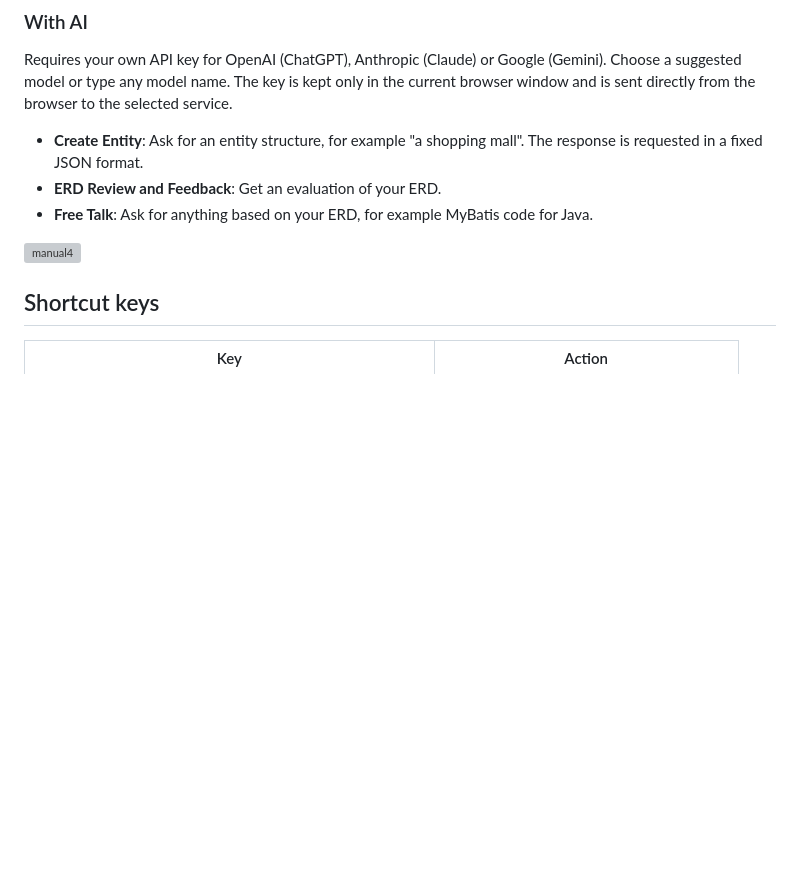
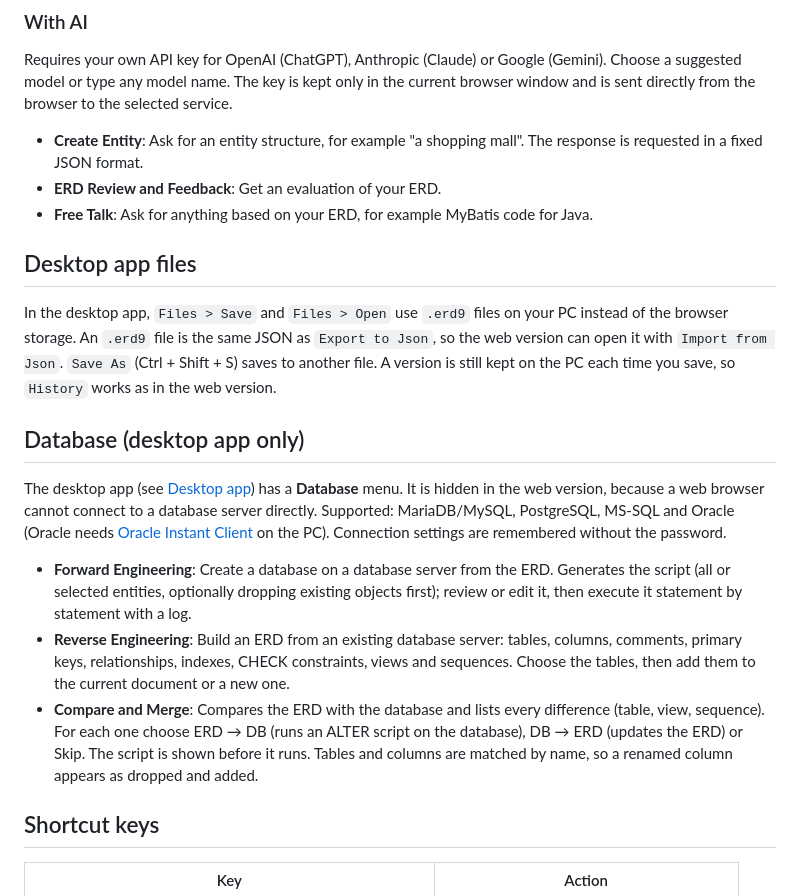
Before and after one commit to gujc71/erd9, a Markdown page: README.md, the part around one of its changes. GitHub-like rendering; blank space fills up the shorter version; grey boxes are pictures that could not be loaded.

```diff
--- a/README.md
+++ b/README.md
@@ -48,7 +63,17 @@ Requires your own API key for OpenAI (ChatGPT), Anthropic (Claude) or Google (Ge
 - **ERD Review and Feedback**: Get an evaluation of your ERD.
 - **Free Talk**: Ask for anything based on your ERD, for example MyBatis code for Java.
 
-![manual4](https://gujc71.github.io/erd9/images/manual_4.gif)
+## Desktop app files
+
+In the desktop app, `Files > Save` and `Files > Open` use `.erd9` files on your PC instead of the browser storage. An `.erd9` file is the same JSON as `Export to Json`, so the web version can open it with `Import from Json`. `Save As` (Ctrl + Shift + S) saves to another file. A version is still kept on the PC each time you save, so `History` works as in the web version.
+
+## Database (desktop app only)
+
+The desktop app (see [Desktop app](#desktop-app)) has a **Database** menu. It is hidden in the web version, because a web browser cannot connect to a database server directly. Supported: MariaDB/MySQL, PostgreSQL, MS-SQL and Oracle (Oracle needs [Oracle Instant Client](https://www.oracle.com/database/technologies/instant-client.html) on the PC). Connection settings are remembered without the password.
+
+- **Forward Engineering**: Create a database on a database server from the ERD. Generates the script (all or selected entities, optionally dropping existing objects first); review or edit it, then execute it statement by statement with a log.
+- **Reverse Engineering**: Build an ERD from an existing database server: tables, columns, comments, primary keys, relationships, indexes, CHECK constraints, views and sequences. Choose the tables, then add them to the current document or a new one.
+- **Compare and Merge**: Compares the ERD with the database and lists every difference (table, view, sequence). For each one choose ERD → DB (runs an ALTER script on the database), DB → ERD (updates the ERD) or Skip. The script is shown before it runs. Tables and columns are matched by name, so a renamed column appears as dropped and added.
 
 ## Shortcut keys
 
```
Also changed, not shown: other parts of README.md (+17 -45 lines).
